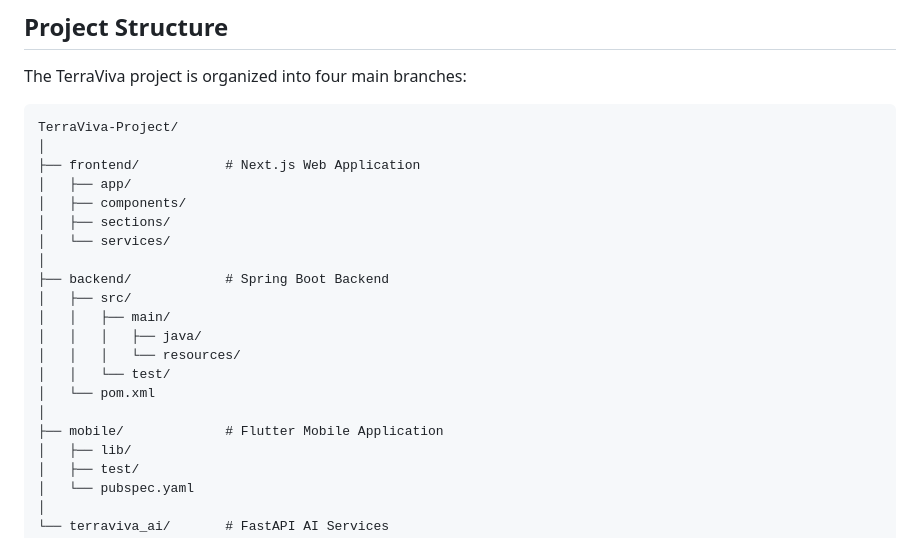
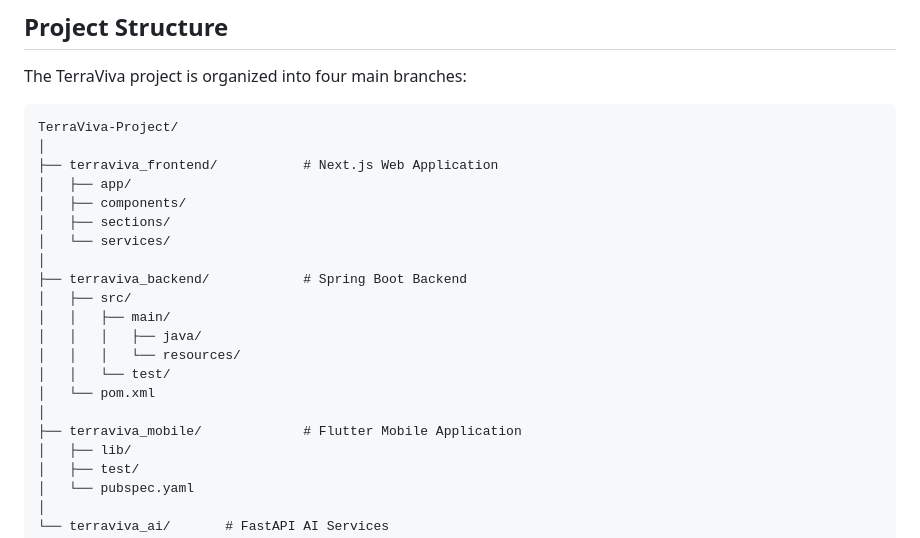
Before and after one commit to mohamed2020m/Anatomy-backend, a Markdown page: README.md, the part around the change. Rendered like a GitHub page.

````diff
--- a/README.md
+++ b/README.md
@@ -56,13 +56,13 @@ The TerraViva project is organized into four main branches:
 ```
 TerraViva-Project/
 │
-├── frontend/           # Next.js Web Application
+├── terraviva_frontend/           # Next.js Web Application
 │   ├── app/
 │   ├── components/
 │   ├── sections/
 │   └── services/
 │
-├── backend/            # Spring Boot Backend
+├── terraviva_backend/            # Spring Boot Backend
 │   ├── src/
 │   │   ├── main/
 │   │   │   ├── java/
@@ -70,7 +70,7 @@ TerraViva-Project/
 │   │   └── test/
 │   └── pom.xml
 │
-├── mobile/             # Flutter Mobile Application
+├── terraviva_mobile/             # Flutter Mobile Application
 │   ├── lib/
 │   ├── test/
 │   └── pubspec.yaml
````
